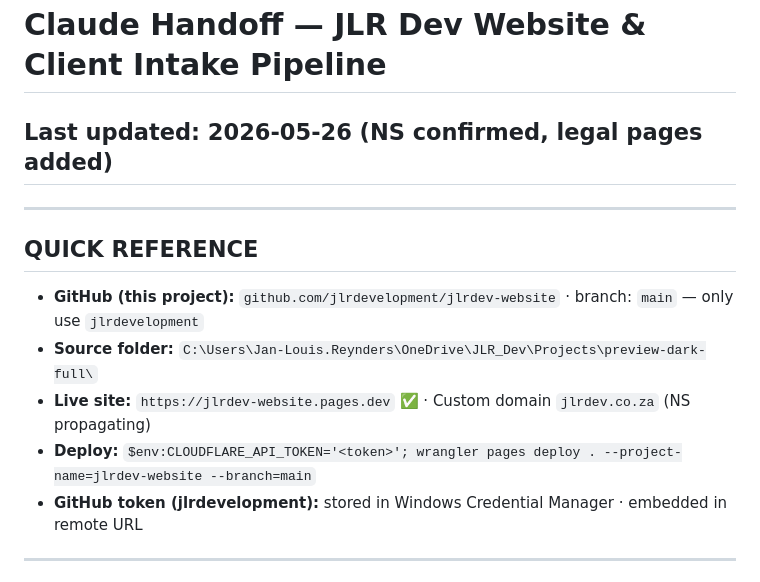
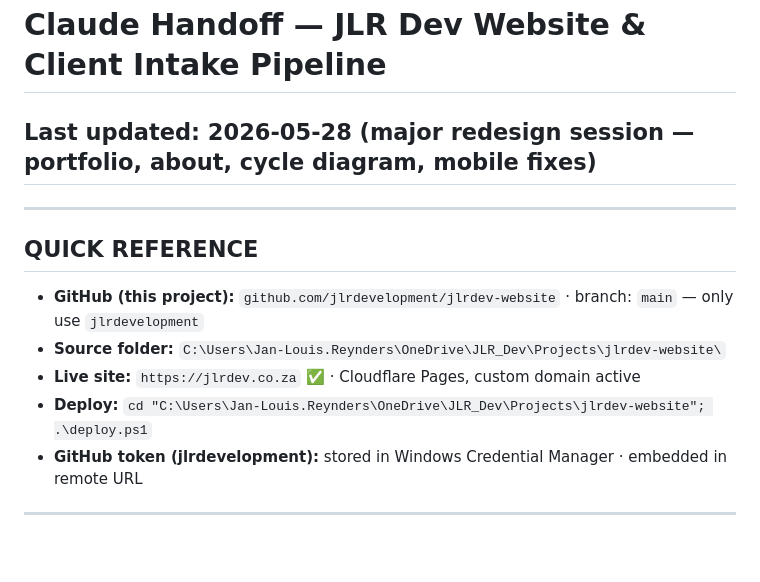
Before and after one commit to jlrdevelopment/jlrdev-website, a Markdown page: CLAUDE_HANDOFF.md, the part around the change. GitHub-like rendering; blank space fills up the shorter version.

Commit message:
Update CLAUDE_HANDOFF with correct source folder and deploy command

```diff
--- a/CLAUDE_HANDOFF.md
+++ b/CLAUDE_HANDOFF.md
@@ -1,13 +1,13 @@
 # Claude Handoff — JLR Dev Website & Client Intake Pipeline
-## Last updated: 2026-05-26 (NS confirmed, legal pages added)
+## Last updated: 2026-05-28 (major redesign session — portfolio, about, cycle diagram, mobile fixes)
 
 ---
 
 ## QUICK REFERENCE
 - **GitHub (this project):** `github.com/jlrdevelopment/jlrdev-website` · branch: `main` — only use `jlrdevelopment`
-- **Source folder:** `C:\Users\Jan-Louis.Reynders\OneDrive\JLR_Dev\Projects\preview-dark-full\`
-- **Live site:** `https://jlrdev-website.pages.dev` ✅ · Custom domain `jlrdev.co.za` (NS propagating)
-- **Deploy:** `$env:CLOUDFLARE_API_TOKEN='<token>'; wrangler pages deploy . --project-name=jlrdev-website --branch=main`
+- **Source folder:** `C:\Users\Jan-Louis.Reynders\OneDrive\JLR_Dev\Projects\jlrdev-website\`
+- **Live site:** `https://jlrdev.co.za` ✅ · Cloudflare Pages, custom domain active
+- **Deploy:** `cd "C:\Users\Jan-Louis.Reynders\OneDrive\JLR_Dev\Projects\jlrdev-website"; .\deploy.ps1`
 - **GitHub token (jlrdevelopment):** stored in Windows Credential Manager · embedded in remote URL
 
 ---
```
